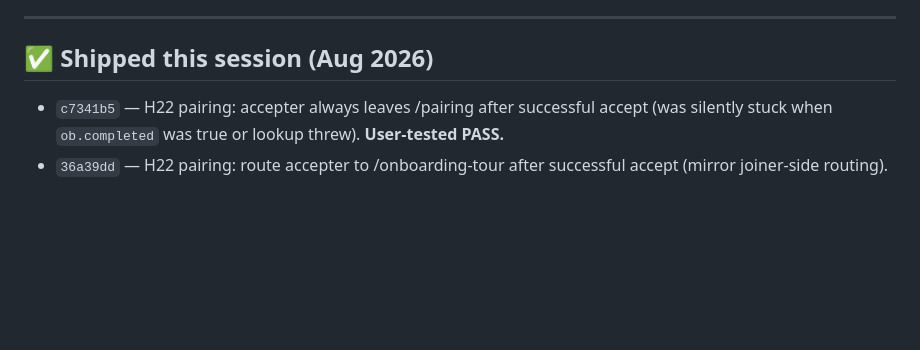
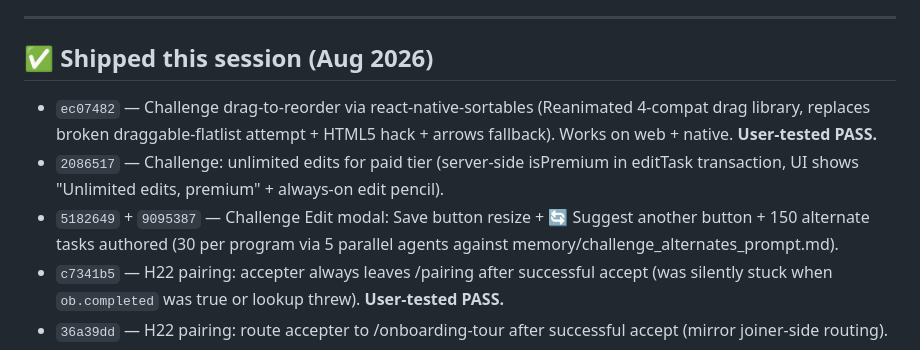
Before and after one commit to olsenis/lovedesireapp, a Markdown page: BUG_BASH.md, the part around the change. GitHub-like rendering; blank space fills up the shorter version.

Commit message:
BUG_BASH: Challenge drag-to-reorder + paid features + Refresh PASSED
Round 4 Challenge item cleared. Full setup phase now supports:
- Unlimited edits for paid (server-authoritative isPremium)
- 🔄 Suggest another (150 alternates authored via prompt)
- Drag-to-reorder via react-native-sortables (works web + native)
- Free tier keeps 2-edit cap, no reorder
- Desire modal rules copy branches on isSubscribed

Next Round 4 chunk: Us tab sweeps (Rituals / Nurture / Discover
yourselves) plus Round 5 remainder. Launch-prep chain untouched.

```diff
--- a/BUG_BASH.md
+++ b/BUG_BASH.md
@@ -46,6 +46,9 @@ _(none — Round 2 fully cleared, Round 3 LDR + unpaid coverage still pending)_
 
 ## ✅ Shipped this session (Aug 2026)
 
+- `ec07482` — Challenge drag-to-reorder via react-native-sortables (Reanimated 4-compat drag library, replaces broken draggable-flatlist attempt + HTML5 hack + arrows fallback). Works on web + native. **User-tested PASS.**
+- `2086517` — Challenge: unlimited edits for paid tier (server-side isPremium in editTask transaction, UI shows "Unlimited edits, premium" + always-on edit pencil).
+- `5182649` + `9095387` — Challenge Edit modal: Save button resize + 🔄 Suggest another button + 150 alternate tasks authored (30 per program via 5 parallel agents against memory/challenge_alternates_prompt.md).
 - `c7341b5` — H22 pairing: accepter always leaves /pairing after successful accept (was silently stuck when `ob.completed` was true or lookup threw). **User-tested PASS.**
 - `36a39dd` — H22 pairing: route accepter to /onboarding-tour after successful accept (mirror joiner-side routing).
 - `e03f766` — H22 pairing: fix accept-side stuck-on-pairing race — `justAccepted` flag + useEffect watches `profile.coupleId` before routing.
```
